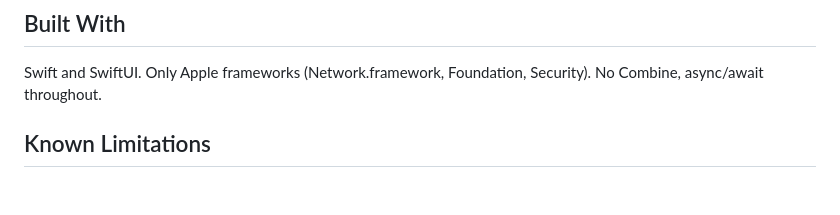
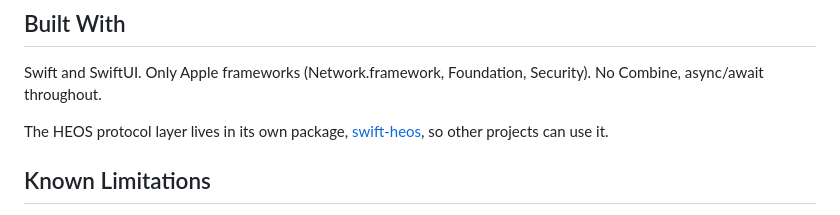
Before and after one commit to gaelsimon/neos-audio, a Markdown page: README.md, the part around the change. Rendered like a GitHub page; blank space fills up the shorter version.

Commit message:
Point the docs at the swift-heos package
The protocol layer moved out of this repository, so the test commands
told contributors to cd into directories that are no longer here.

```diff
--- a/README.md
+++ b/README.md
@@ -84,6 +84,8 @@ Neos talks directly to your speaker over the local network. No cloud, no interne
 
 Swift and SwiftUI. Only Apple frameworks (Network.framework, Foundation, Security). No Combine, async/await throughout.
 
+The HEOS protocol layer lives in its own package, [swift-heos](https://github.com/gaelsimon/swift-heos), so other projects can use it.
+
 ## Known Limitations
 
 - Speaker grouping is untested (I only have one speaker)
```
Also changed, not shown: CONTRIBUTING.md (+6 -9 lines).
